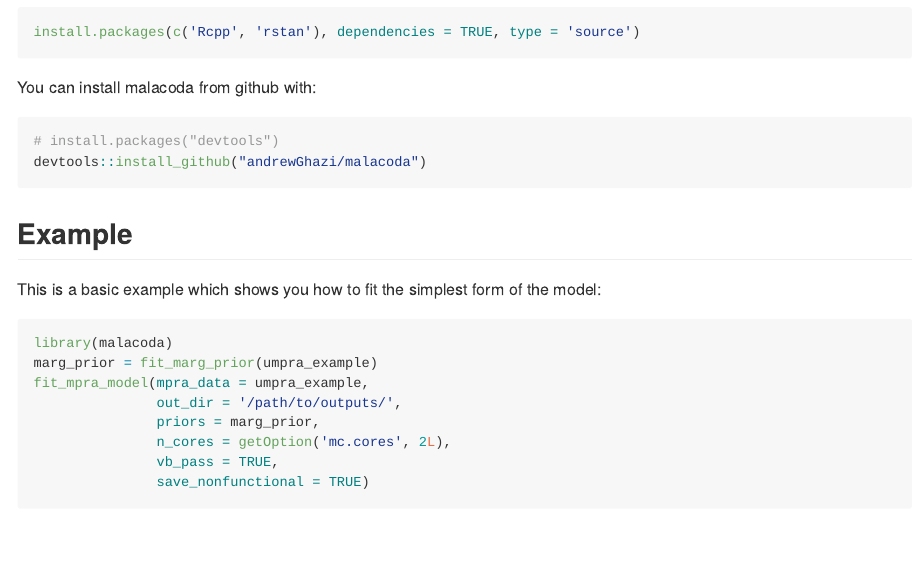
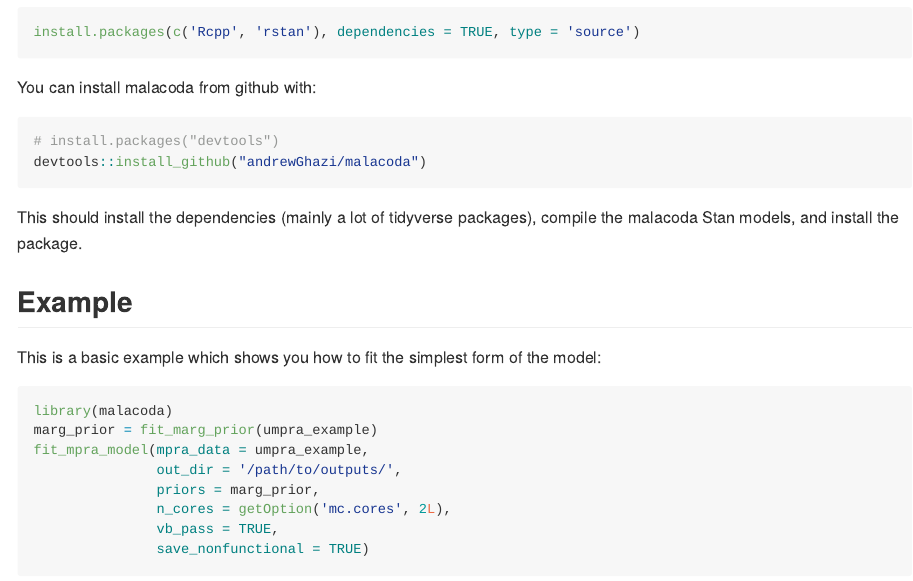
Before and after one commit to andrewGhazi/malacoda, an R Markdown document (README.Rmd): the page in a window 1100 px wide, from 840 px down. The pictures show the output file README.md that the author committed with the source, drawn offline in the style of GitHub.

Commit message:
more explanations

````diff
--- a/README.Rmd
+++ b/README.Rmd
@@ -50,6 +50,8 @@ You can install malacoda from github with:
 devtools::install_github("andrewGhazi/malacoda")
 ```
 
+This should install the dependencies (mainly a lot of tidyverse packages), compile the malacoda Stan models, and install the package.
+
 ## Example
 
 This is a basic example which shows you how to fit the simplest form of the model:
````
Also changed, not shown: README.md.
